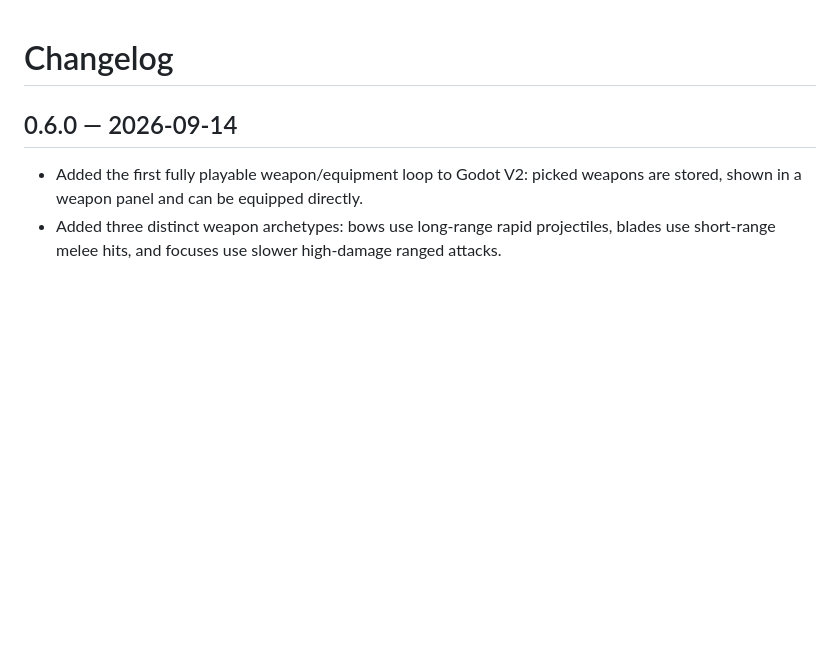
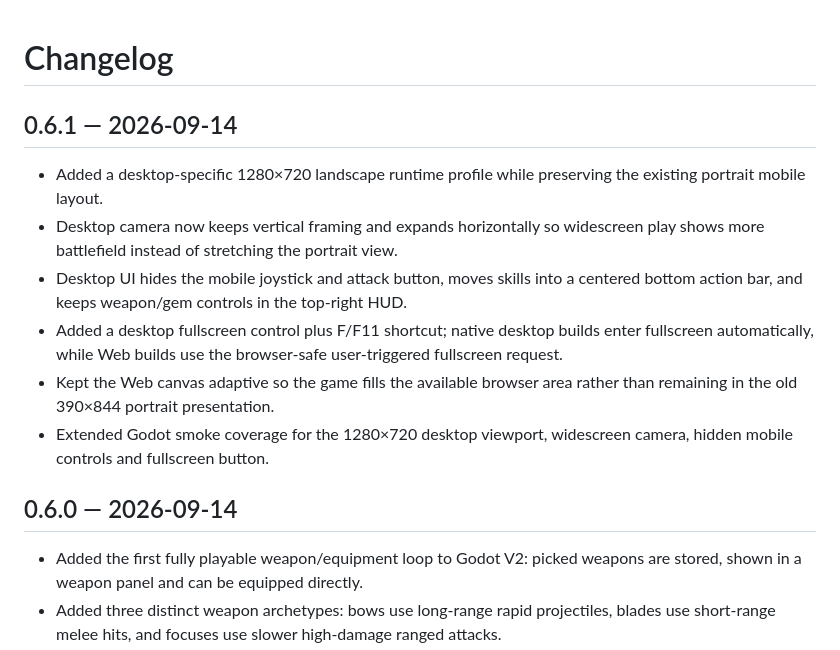
Before and after one commit to Lucypigr/-riftforged, a Markdown page: CHANGELOG.md, the part around the change. GitHub-like rendering; blank space fills up the shorter version.

Commit message:
docs: record desktop landscape fullscreen mode

```diff
--- a/CHANGELOG.md
+++ b/CHANGELOG.md
@@ -1,4 +1,12 @@
 # Changelog
+
+## 0.6.1 — 2026-09-14
+- Added a desktop-specific 1280×720 landscape runtime profile while preserving the existing portrait mobile layout.
+- Desktop camera now keeps vertical framing and expands horizontally so widescreen play shows more battlefield instead of stretching the portrait view.
+- Desktop UI hides the mobile joystick and attack button, moves skills into a centered bottom action bar, and keeps weapon/gem controls in the top-right HUD.
+- Added a desktop fullscreen control plus F/F11 shortcut; native desktop builds enter fullscreen automatically, while Web builds use the browser-safe user-triggered fullscreen request.
+- Kept the Web canvas adaptive so the game fills the available browser area rather than remaining in the old 390×844 portrait presentation.
+- Extended Godot smoke coverage for the 1280×720 desktop viewport, widescreen camera, hidden mobile controls and fullscreen button.
 
 ## 0.6.0 — 2026-09-14
 - Added the first fully playable weapon/equipment loop to Godot V2: picked weapons are stored, shown in a weapon panel and can be equipped directly.
```
